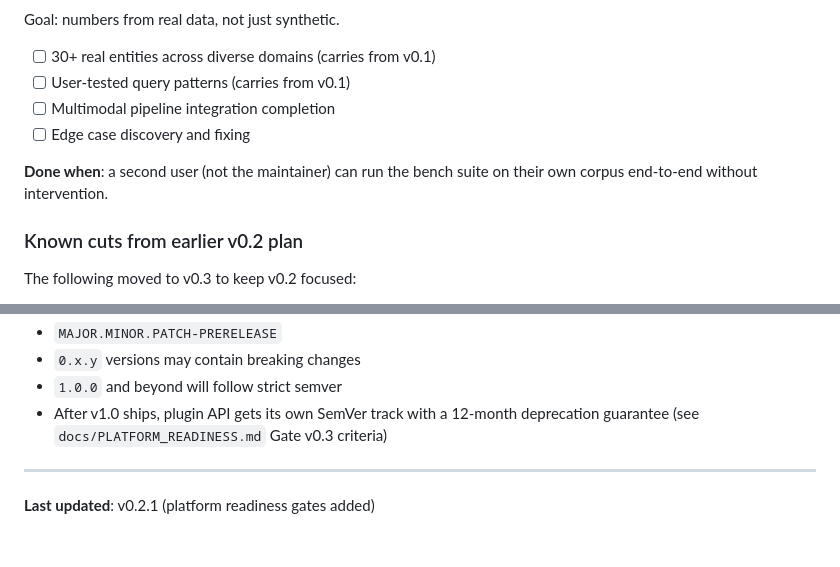
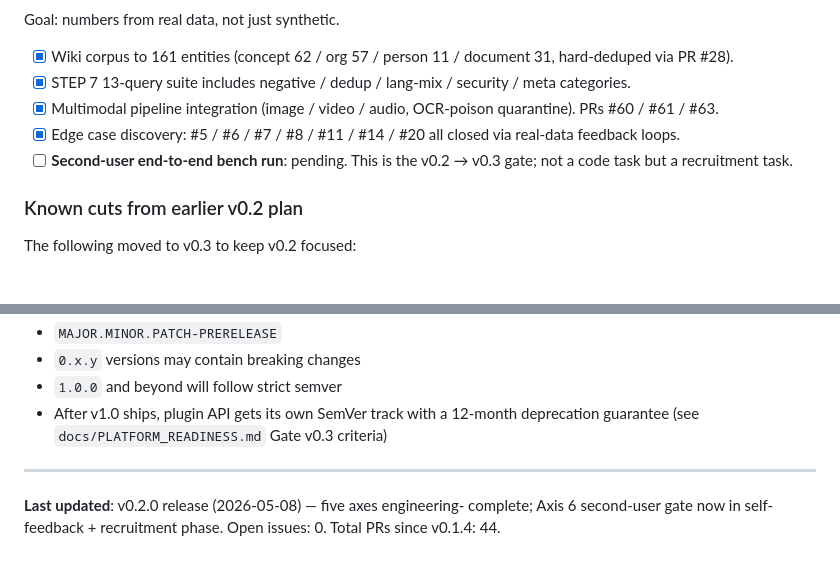
Before and after one commit to 222315AIS/James-RAG-Evol, a Markdown page: ROADMAP.md, 2 parts joined by grey strips. GitHub-like rendering.

```diff
--- a/ROADMAP.md
+++ b/ROADMAP.md
@@ -112,13 +134,16 @@ audit DB, and deploy without it is rejected.
 
 Goal: numbers from real data, not just synthetic.
 
-- [ ] 30+ real entities across diverse domains (carries from v0.1)
-- [ ] User-tested query patterns (carries from v0.1)
-- [ ] Multimodal pipeline integration completion
-- [ ] Edge case discovery and fixing
-
-**Done when**: a second user (not the maintainer) can run the bench
-suite on their own corpus end-to-end without intervention.
+- [x] Wiki corpus to 161 entities (concept 62 / org 57 / person 11
+      / document 31, hard-deduped via PR #28).
+- [x] STEP 7 13-query suite includes negative / dedup / lang-mix /
+      security / meta categories.
+- [x] Multimodal pipeline integration (image / video / audio,
+      OCR-poison quarantine). PRs #60 / #61 / #63.
+- [x] Edge case discovery: #5 / #6 / #7 / #8 / #11 / #14 / #20
+      all closed via real-data feedback loops.
+- [ ] **Second-user end-to-end bench run**: pending. This is the
+      v0.2 → v0.3 gate; not a code task but a recruitment task.
 
 ### Known cuts from earlier v0.2 plan
 
@@ -292,4 +317,6 @@ We follow [Semantic Versioning](https://semver.org/):
 
 ---
 
-**Last updated**: v0.2.1 (platform readiness gates added)
+**Last updated**: v0.2.0 release (2026-05-08) — five axes engineering-
+complete; Axis 6 second-user gate now in self-feedback + recruitment
+phase. Open issues: 0. Total PRs since v0.1.4: 44.
```
Also changed, not shown: other parts of ROADMAP.md (+71 -49 lines), eval/RESULTS.md (+14 -9 lines).
